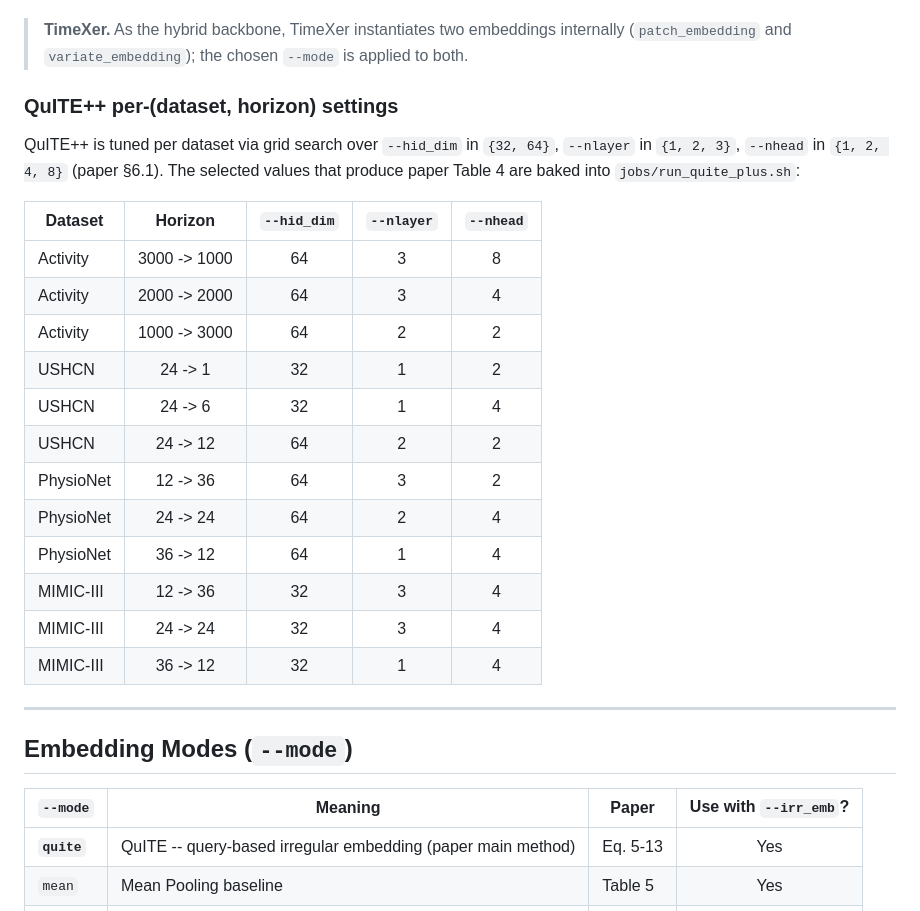
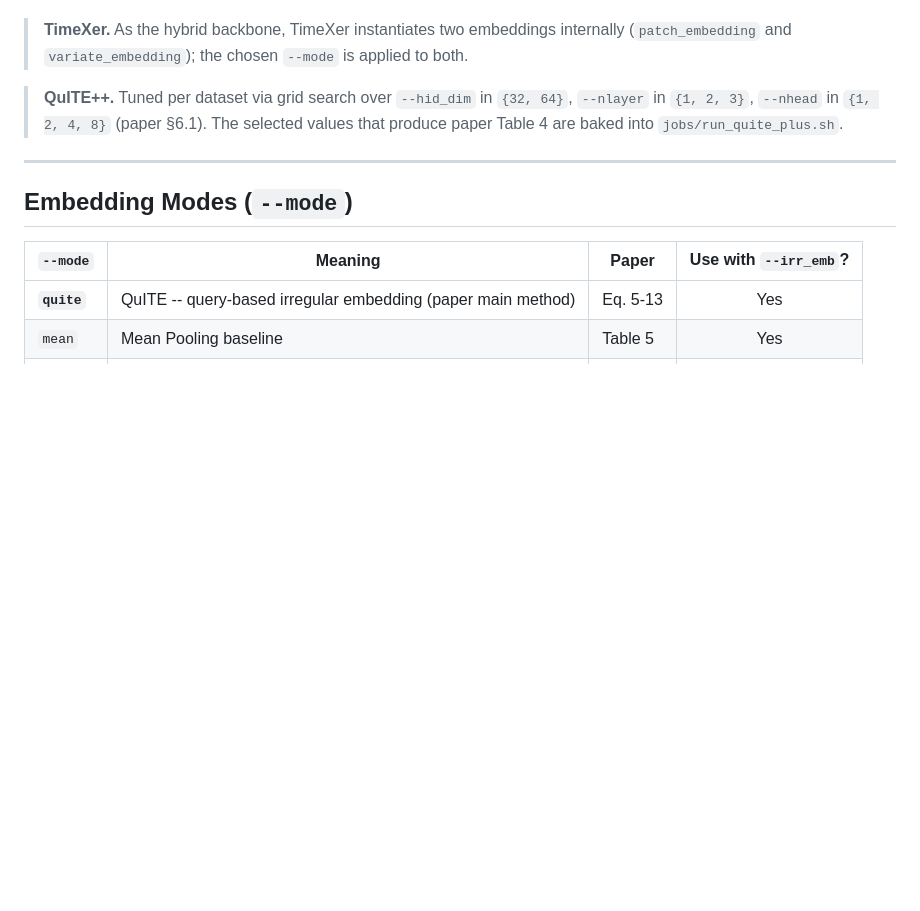
Before and after one commit to Meaningfull9502/QuITE, a Markdown page: README.md, the part around one of its changes. GitHub-like rendering; blank space fills up the shorter version.

Commit message:
README: drop QuITE++ per-dataset table; add Raindrop PAM link
- Dropped the 12-row QuITE++ per-(dataset, horizon) table. The same
  values are already authoritative in jobs/run_quite_plus.sh; the
  README now points to that file via a short callout note instead,
  keeping the Supported Backbones section more scannable.
- Acquisition bullet for P12 / P19 / PAM now also links the PAM
  figshare DOI (10.6084/m9.figshare.19514347.v1) alongside P19 and
  P12, completing the Raindrop-processed splits triplet.

```diff
--- a/README.md
+++ b/README.md
@@ -164,24 +164,7 @@ For **classification**, all six backbones run at `--hid_dim 64` in both standalo
 
 > **TimeXer.** As the hybrid backbone, TimeXer instantiates two embeddings internally (`patch_embedding` and `variate_embedding`); the chosen `--mode` is applied to both.
 
-### QuITE++ per-(dataset, horizon) settings
-
-QuITE++ is tuned per dataset via grid search over `--hid_dim` in `{32, 64}`, `--nlayer` in `{1, 2, 3}`, `--nhead` in `{1, 2, 4, 8}` (paper §6.1). The selected values that produce paper Table 4 are baked into `jobs/run_quite_plus.sh`:
-
-| Dataset       |    Horizon    | `--hid_dim` | `--nlayer` | `--nhead` |
-| ------------- | :-----------: | :---------: | :--------: | :-------: |
-| Activity      | 3000 -> 1000  |     64      |     3      |     8     |
-| Activity      | 2000 -> 2000  |     64      |     3      |     4     |
-| Activity      | 1000 -> 3000  |     64      |     2      |     2     |
-| USHCN         |    24 -> 1    |     32      |     1      |     2     |
-| USHCN         |    24 -> 6    |     32      |     1      |     4     |
-| USHCN         |   24 -> 12    |     64      |     2      |     2     |
-| PhysioNet     |   12 -> 36    |     64      |     3      |     2     |
-| PhysioNet     |   24 -> 24    |     64      |     2      |     4     |
-| PhysioNet     |   36 -> 12    |     64      |     1      |     4     |
-| MIMIC-III     |   12 -> 36    |     32      |     3      |     4     |
-| MIMIC-III     |   24 -> 24    |     32      |     3      |     4     |
-| MIMIC-III     |   36 -> 12    |     32      |     1      |     4     |
+> **QuITE++.** Tuned per dataset via grid search over `--hid_dim` in `{32, 64}`, `--nlayer` in `{1, 2, 3}`, `--nhead` in `{1, 2, 4, 8}` (paper §6.1). The selected values that produce paper Table 4 are baked into `jobs/run_quite_plus.sh`.
 
 ---
 
```
Also changed, not shown: other parts of README.md (+1 -1 lines).
